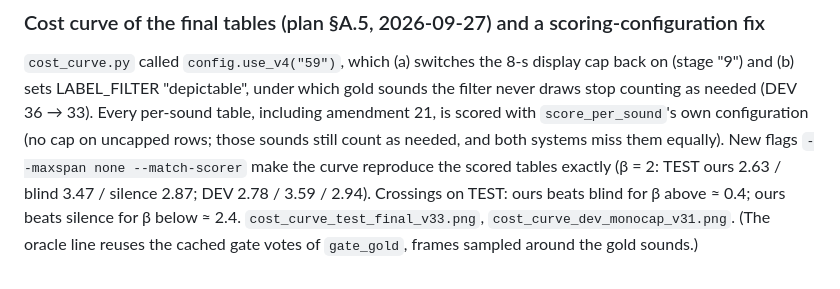
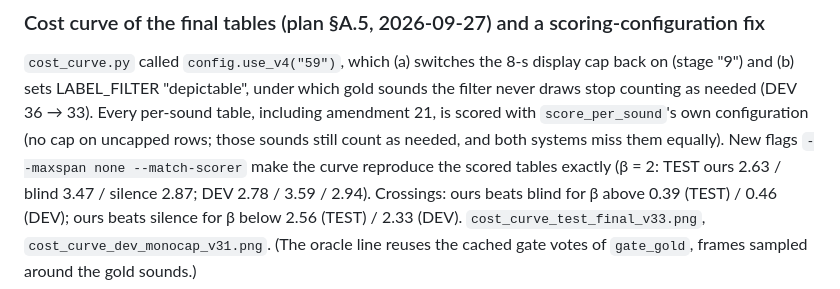
Before and after one commit to adamgavriely/unseen-sounds-visualizer, a Markdown page: docs/prereg_v4.md, the part around the change. GitHub-like rendering.

Commit message:
prereg: exact cost-curve crossings
Co-Authored-By: Claude Opus 5.5 <noreply@anthropic.com>

```diff
--- a/docs/prereg_v4.md
+++ b/docs/prereg_v4.md
@@ -1899,6 +1899,6 @@ LABEL_FILTER "depictable", under which gold sounds the filter never draws stop c
 per-sound table, including amendment 21, is scored with `score_per_sound`'s own configuration (no cap on uncapped rows;
 those sounds still count as needed, and both systems miss them equally). New flags `--maxspan none --match-scorer`
 make the curve reproduce the scored tables exactly (β = 2: TEST ours 2.63 / blind 3.47 / silence 2.87; DEV 2.78 / 3.59 /
-2.94). Crossings on TEST: ours beats blind for β above ≈ 0.4; ours beats silence for β below ≈ 2.4.
+2.94). Crossings: ours beats blind for β above 0.39 (TEST) / 0.46 (DEV); ours beats silence for β below 2.56 (TEST) / 2.33 (DEV).
 `cost_curve_test_final_v33.png`, `cost_curve_dev_monocap_v31.png`. (The oracle line reuses the cached gate votes of
 `gate_gold`, frames sampled around the gold sounds.)
```
